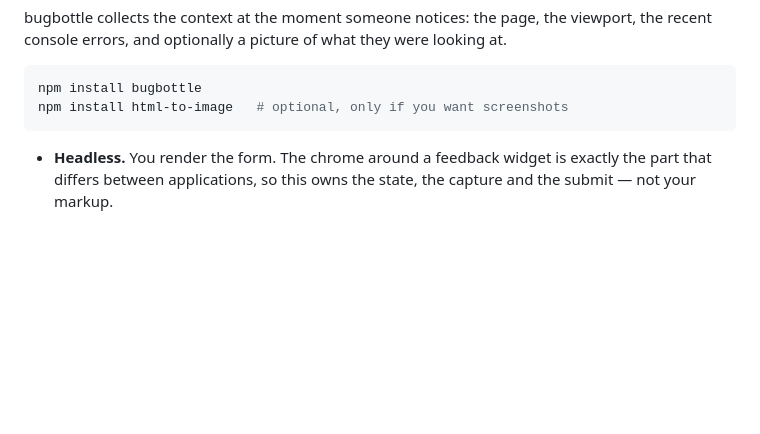
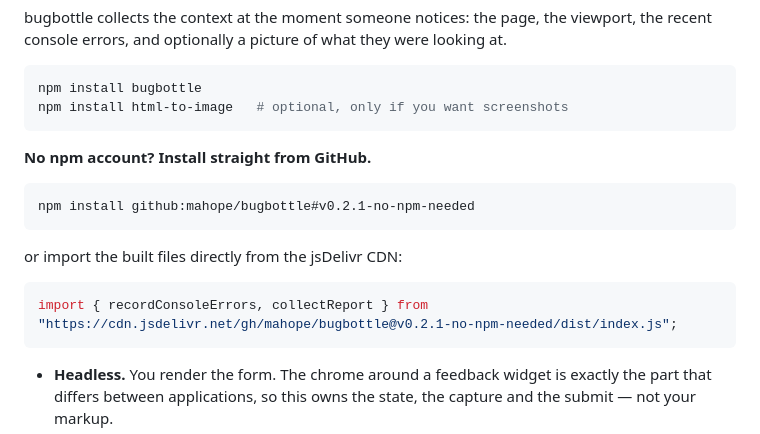
Before and after one commit to mahope/bugbottle, a Markdown page: README.md, the part around the change. Drawn GitHub-style; blank space fills up the shorter version.

Commit message:
README: document GitHub + jsDelivr install (no npm account needed)

````diff
--- a/README.md
+++ b/README.md
@@ -13,6 +13,18 @@ looking at.
 ```bash
 npm install bugbottle
 npm install html-to-image   # optional, only if you want screenshots
+```
+
+**No npm account? Install straight from GitHub.**
+
+```bash
+npm install github:mahope/bugbottle#v0.2.1-no-npm-needed
+```
+
+or import the built files directly from the jsDelivr CDN:
+
+```js
+import { recordConsoleErrors, collectReport } from "https://cdn.jsdelivr.net/gh/mahope/bugbottle@v0.2.1-no-npm-needed/dist/index.js";
 ```
 
 - **Headless.** You render the form. The chrome around a feedback widget is
````
